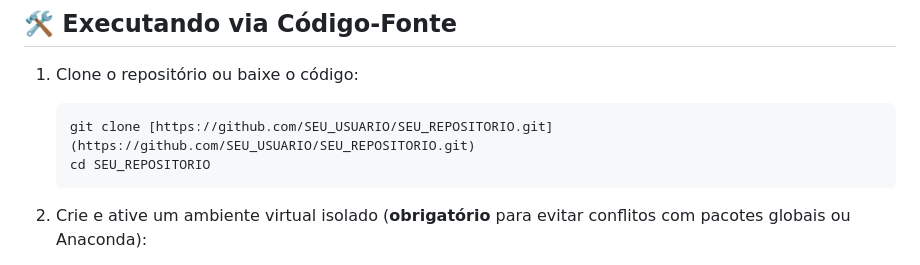
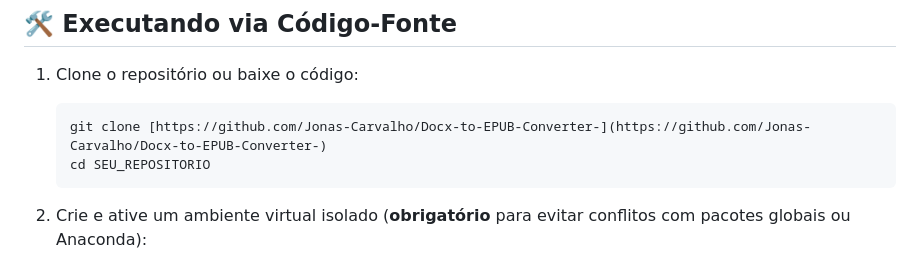
Before and after one commit to Jonas-Carvalho/Docx-to-EPUB-Converter-, a Markdown page: README.md, the part around the change. Drawn GitHub-style.

````diff
--- a/README.md
+++ b/README.md
@@ -48,7 +48,7 @@ Não é necessário instalar Python, configurar dependências ou clonar o projet
 
 1. Clone o repositório ou baixe o código:
    ```bash
-   git clone [https://github.com/SEU_USUARIO/SEU_REPOSITORIO.git](https://github.com/SEU_USUARIO/SEU_REPOSITORIO.git)
+   git clone [https://github.com/Jonas-Carvalho/Docx-to-EPUB-Converter-](https://github.com/Jonas-Carvalho/Docx-to-EPUB-Converter-)
    cd SEU_REPOSITORIO
    ```
 
````
